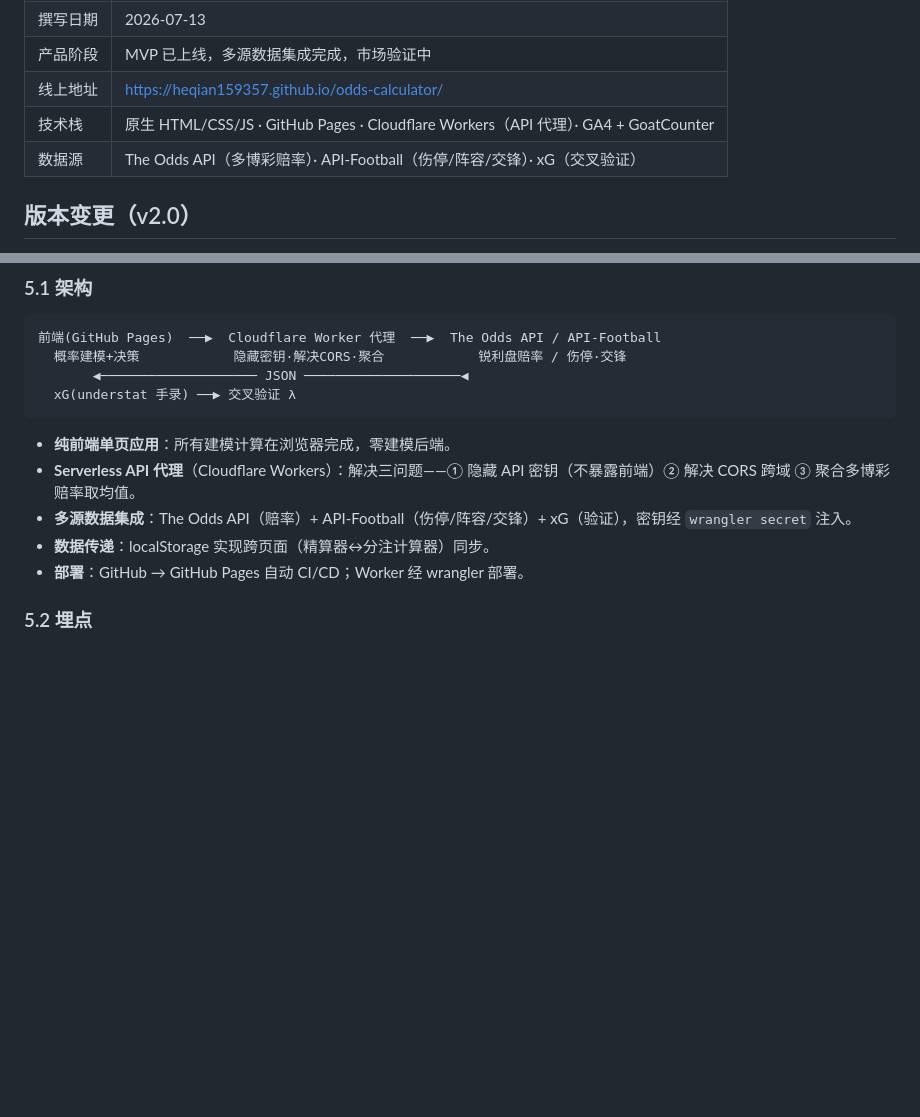
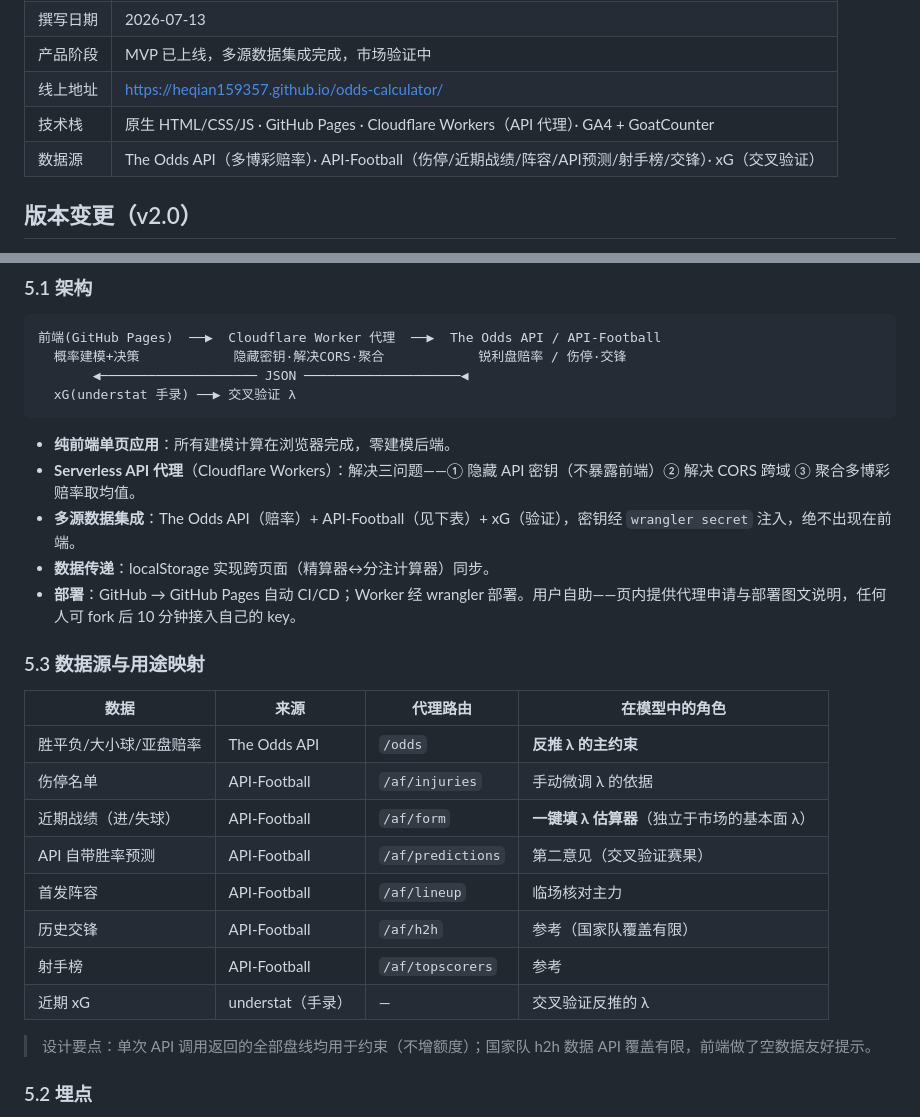
Before and after one commit to heqian159357/odds-calculator, a Markdown page: PRD.md, 2 parts joined by grey strips. Rendered like a GitHub page; blank space fills up the shorter version.

````diff
--- a/PRD.md
+++ b/PRD.md
@@ -8,7 +8,7 @@
 | 产品阶段 | MVP 已上线，多源数据集成完成，市场验证中 |
 | 线上地址 | https://heqian159357.github.io/odds-calculator/ |
 | 技术栈 | 原生 HTML/CSS/JS · GitHub Pages · Cloudflare Workers（API 代理）· GA4 + GoatCounter |
-| 数据源 | The Odds API（多博彩赔率）· API-Football（伤停/阵容/交锋）· xG（交叉验证） |
+| 数据源 | The Odds API（多博彩赔率）· API-Football（伤停/近期战绩/阵容/API预测/射手榜/交锋）· xG（交叉验证） |
 
 ## 版本变更（v2.0）
 - **方法论修正**：从"用自建模型挑战庄家找 value" → "以国际锐利盘为真值反推 λ，评估软盘（竞彩）机会"。
@@ -277,9 +277,23 @@ $$f^* = \frac{b \cdot p - q}{b}$$
 ```
 - **纯前端单页应用**：所有建模计算在浏览器完成，零建模后端。
 - **Serverless API 代理**（Cloudflare Workers）：解决三问题——① 隐藏 API 密钥（不暴露前端）② 解决 CORS 跨域 ③ 聚合多博彩赔率取均值。
-- **多源数据集成**：The Odds API（赔率）+ API-Football（伤停/阵容/交锋）+ xG（验证），密钥经 `wrangler secret` 注入。
+- **多源数据集成**：The Odds API（赔率）+ API-Football（见下表）+ xG（验证），密钥经 `wrangler secret` 注入，绝不出现在前端。
 - **数据传递**：localStorage 实现跨页面（精算器↔分注计算器）同步。
-- **部署**：GitHub → GitHub Pages 自动 CI/CD；Worker 经 wrangler 部署。
+- **部署**：GitHub → GitHub Pages 自动 CI/CD；Worker 经 wrangler 部署。用户自助——页内提供代理申请与部署图文说明，任何人可 fork 后 10 分钟接入自己的 key。
+
+### 5.3 数据源与用途映射
+| 数据 | 来源 | 代理路由 | 在模型中的角色 |
+|---|---|---|---|
+| 胜平负/大小球/亚盘赔率 | The Odds API | `/odds` | **反推 λ 的主约束** |
+| 伤停名单 | API-Football | `/af/injuries` | 手动微调 λ 的依据 |
+| 近期战绩（进/失球） | API-Football | `/af/form` | **一键填 λ 估算器**（独立于市场的基本面 λ） |
+| API 自带胜率预测 | API-Football | `/af/predictions` | 第二意见（交叉验证赛果） |
+| 首发阵容 | API-Football | `/af/lineup` | 临场核对主力 |
+| 历史交锋 | API-Football | `/af/h2h` | 参考（国家队覆盖有限） |
+| 射手榜 | API-Football | `/af/topscorers` | 参考 |
+| 近期 xG | understat（手录） | — | 交叉验证反推的 λ |
+
+> 设计要点：单次 API 调用返回的全部盘线均用于约束（不增额度）；国家队 h2h 数据 API 覆盖有限，前端做了空数据友好提示。
 
 ### 5.2 埋点
 - **GA4**（G-S7ZJW560JF）+ **GoatCounter**（oraclehe1）双通道。
````
Also changed, not shown: RESUME.md (+22 -1 lines).
